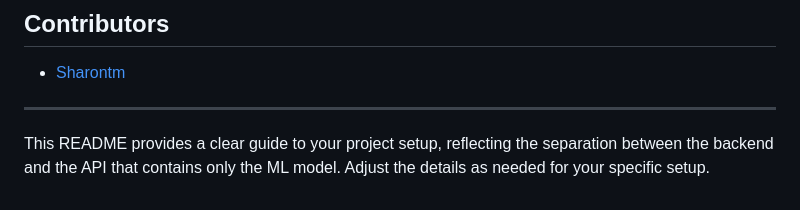
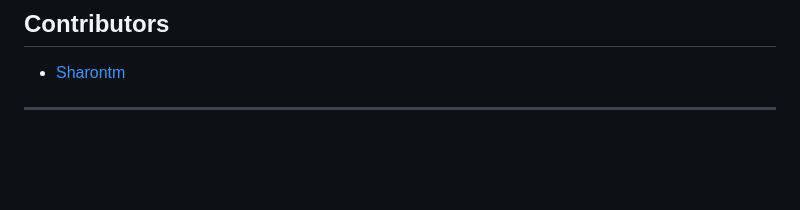
Before and after one commit to shreyxs9/HeartWIse, a Markdown page: README.md, the part around one of its changes. Drawn GitHub-style; blank space fills up the shorter version.

```diff
--- a/README.md
+++ b/README.md
@@ -133,5 +132,3 @@ This project is licensed under the MIT License - see the [LICENSE](LICENSE) file
 - [Sharontm](https://github.com/Sharontm)
 
 ---
-
-This README provides a clear guide to your project setup, reflecting the separation between the backend and the API that contains only the ML model. Adjust the details as needed for your specific setup.
```
Also changed, not shown: other parts of README.md (+0 -1 lines).
